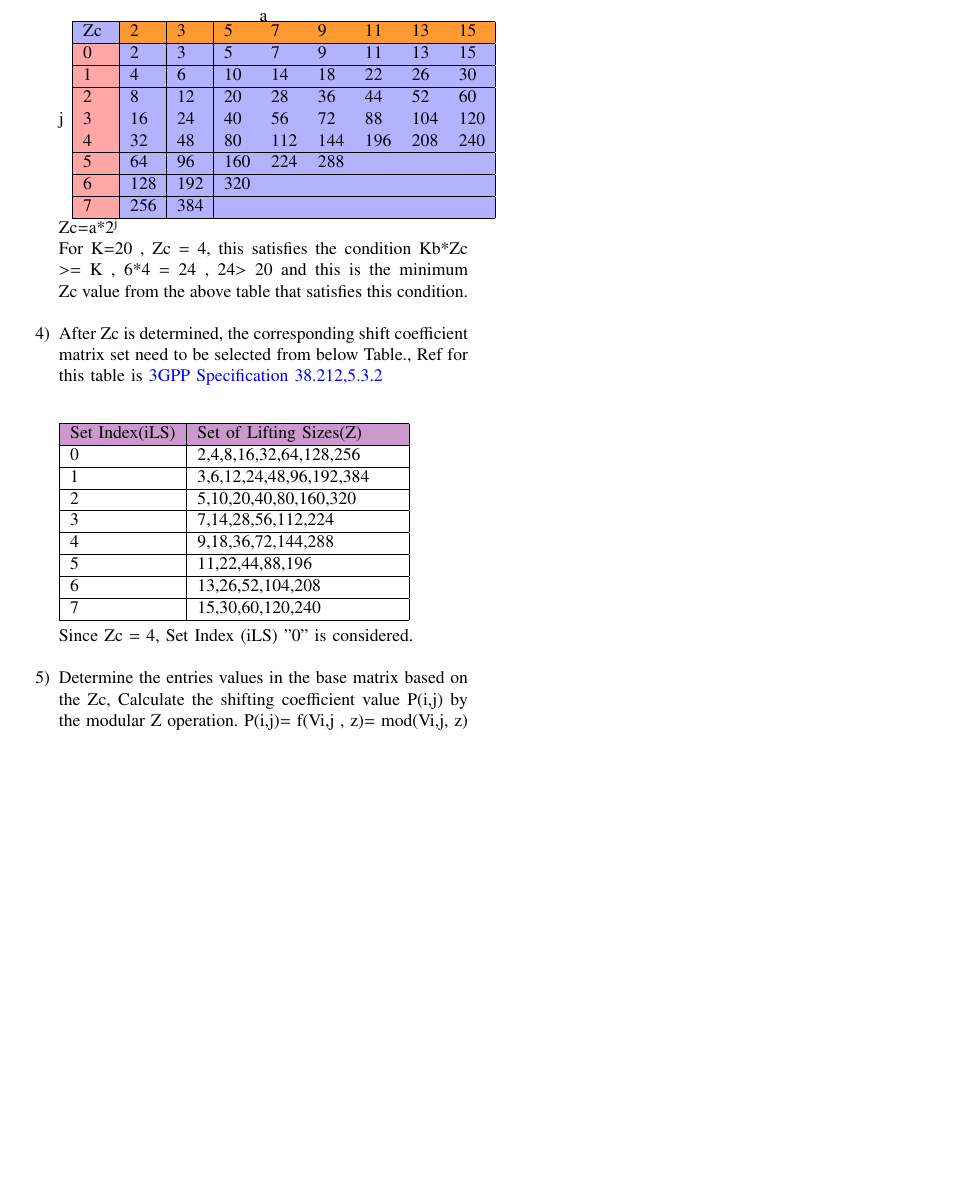
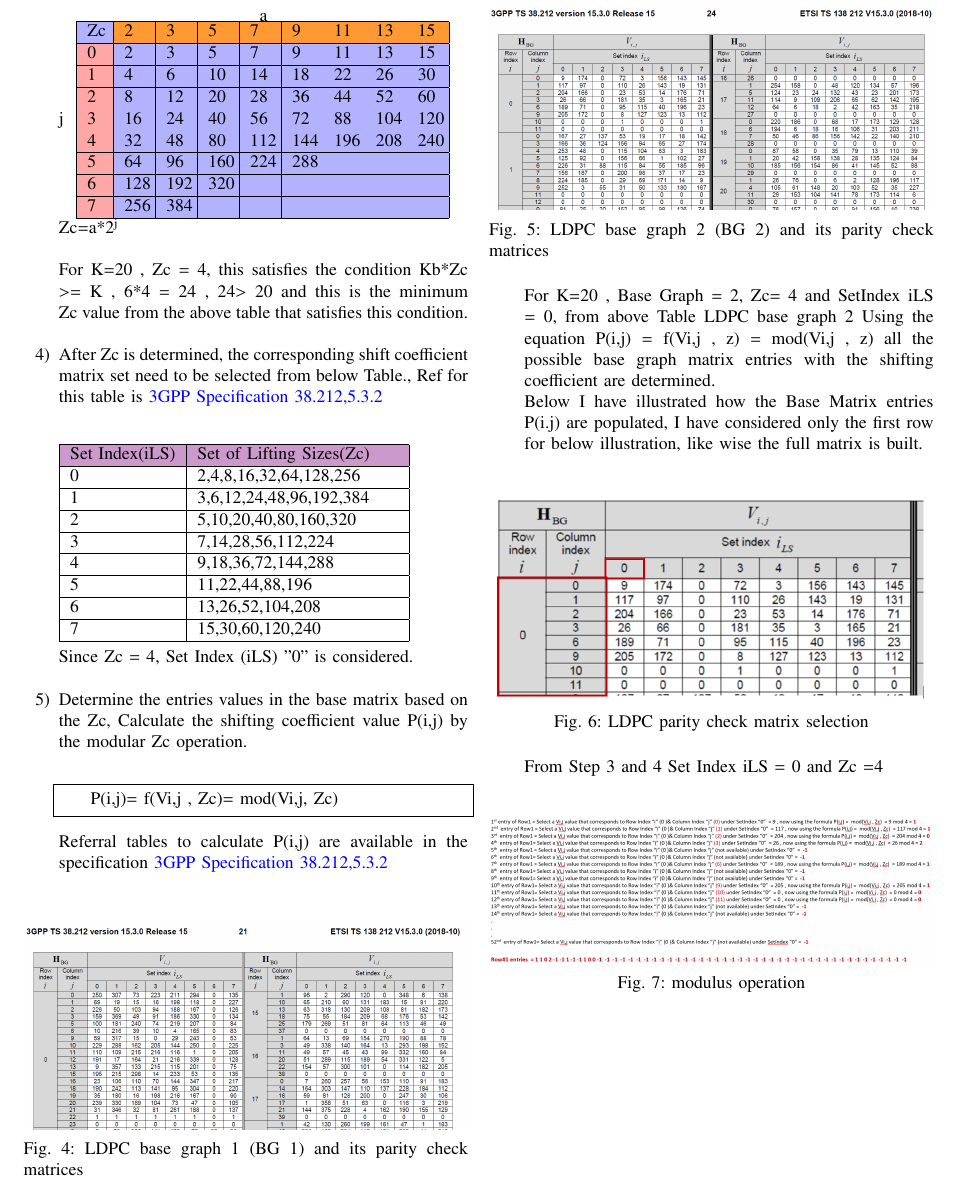
Before and after one commit to KrishnaYadati/IIT-H-FWC-Project, a LaTeX paper (5G-NR-LDPC-Encoder/docs/main.tex): part of page 3 of 3, cut so that both start at the same text, the shorter picture padded with empty space. Compiled offline with pdfLaTeX.

Commit message:
doc-update

```diff
--- a/5G-NR-LDPC-Encoder/docs/main.tex
+++ b/5G-NR-LDPC-Encoder/docs/main.tex
@@ -304,10 +304,9 @@ a\\
 \begin{centering}
 j
 \end{centering}
-     \begin{tabular} {|>{\columncolor{red!35}} p {0.5 cm} | p {0.5 cm} | p {0.5 cm} | p {0.5 cm} | p {0.5 cm} | p {0.5 cm} | p {0.5 cm} | p {0.5 cm} | p {0.5 cm} |  }
+     \begin{tabular} {|>{\columncolor{red!35}} p {0.3 cm} | p {0.4 cm} | p {0.4 cm} | p {0.4 cm} | p {0.4 cm} | p {0.4 cm} | p {0.4 cm} | p {0.4 cm} | p {0.4 cm} |  }
          \hline
-
-      \rowcolor{orange!80}    \cellcolor{blue!30}Zc & 2 &3 &5 &7 &9 &11 &13 &15\\
+        \rowcolor{orange!80}    \cellcolor{blue!30}Zc & 2 &3 &5 &7 &9 &11 &13 &15\\
     \hline
      0 &\cellcolor{blue!30} 2 &\cellcolor{blue!30}3 &\cellcolor{blue!30}5 &\cellcolor{blue!30}7 &\cellcolor{blue!30}9 &\cellcolor{blue!30}11 &\cellcolor{blue!30}13 &\cellcolor{blue!30}15 \\
     \hline
@@ -326,7 +325,7 @@ j
      7 &\cellcolor{blue!30} 256 &\cellcolor{blue!30}384 &\cellcolor{blue!30} &\cellcolor{blue!30} &\cellcolor{blue!30} &\cellcolor{blue!30} & \cellcolor{blue!30}&\cellcolor{blue!30}\\
     \hline
     \end{tabular}\\
-    Zc=a*2\textsuperscript{j}
+    Zc=a*2\textsuperscript{j}\\
 
 
 
@@ -334,10 +333,10 @@ j
     \item       After Zc is determined, the corresponding shift coefficient matrix set need to be selected from below Table., Ref for this table is    {\href{https://www.etsi.org/deliver/etsi_ts/138200_138299/138212/17.01.00_60/ts_138212v170100p.pdf}{3GPP Specification 38.212,5.3.2 }}\\
      \vspace{4mm}
 
-       \begin{tabular} {| p {2.1 cm} | p {4 cm} |  }
+       \begin{tabular} {| p {2.1 cm} | p {4 cm} |}
        \hline
 
-  \cellcolor{violet!40} Set Index(iLS)& \cellcolor{violet!40}Set of Lifting Sizes(Z)\\
+  \cellcolor{violet!40} Set Index(iLS)& \cellcolor{violet!40}Set of Lifting Sizes(Zc)\\
   \hline
 
   0&2,4,8,16,32,64,128,256\\
@@ -360,8 +359,32 @@ j
 
     Since Zc = 4, Set Index (iLS) "0" is considered.\\
 
-   \item      Determine the entries values in the base matrix based on the Zc,  Calculate the shifting coefficient value P(i,j) by the modular Z operation.  P(i,j)= f(Vi,j , z)= mod(Vi,j, z)
-          \end{enumerate}
+   \item      Determine the entries values in the base matrix based on the Zc,  Calculate the shifting coefficient value P(i,j) by the modular Zc operation. \\
+   \begin{lstlisting}
+    P(i,j)= f(Vi,j , Zc)= mod(Vi,j, Zc)
+    \end{lstlisting}
+    Referral tables to calculate P(i,j) are available in the specification {\href{https://www.etsi.org/deliver/etsi_ts/138200_138299/138212/17.01.00_60/ts_138212v170100p.pdf}{3GPP Specification 38.212,5.3.2 }}\\
+  \begin{figure}[h]
+ \includegraphics[width=\columnwidth]{../figs/hbgtab1.png}
+     \caption{LDPC base graph 1 (BG 1) and its parity check matrices}
+  \end{figure}\\
+  \vspace{14mm}
+    \begin{figure}[h]
+ \includegraphics[width=\columnwidth]{../figs/hbgtab2.png}
+     \caption{LDPC base graph 2 (BG 2) and its parity check matrices}
+  \end{figure}\\
+For K=20 , Base Graph = 2, Zc= 4 and SetIndex  iLS = 0, from above Table LDPC base graph 2 Using the equation P(i,j) = f(Vi,j , z) = mod(Vi,j , z) all the possible base graph matrix entries with the shifting coefficient are determined.   \\
+Below I have illustrated how the Base Matrix entries P(i.j) are populated, I have considered only the first row for below illustration, like wise the full matrix is built.\\
+ \begin{figure}[h]
+ \includegraphics[width=\columnwidth]{../figs/selbgs.png}
+     \caption{LDPC parity check matrix selection}
+  \end{figure}\\
+  From Step 3 and 4 Set Index iLS = 0 and Zc =4\\
+   \begin{figure}[h]
+ \includegraphics[width=\columnwidth]{../figs/mod.png}
+     \caption{modulus operation}
+  \end{figure}\\
+            \end{enumerate}
 
 
 \end{document}
```
Also changed, not shown: 5G-NR-LDPC-Encoder/docs/main.pdf, 5G-NR-LDPC-Encoder/figs/hbgtab1.png (added), 5G-NR-LDPC-Encoder/figs/hbgtab2.png (added), 5G-NR-LDPC-Encoder/figs/mod.png (added), 5G-NR-LDPC-Encoder/figs/selbgs.png (added), 3 other files.
